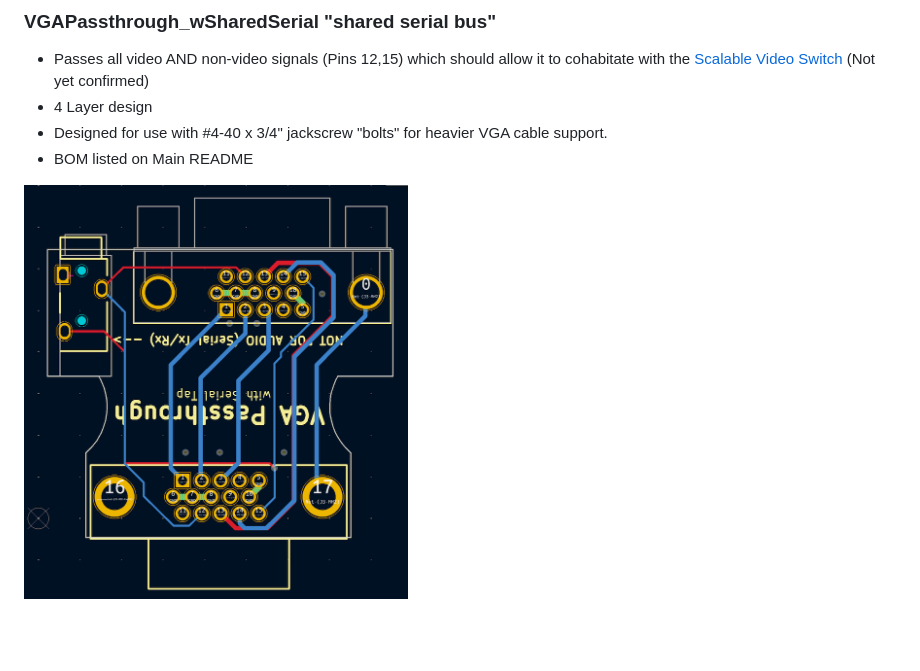
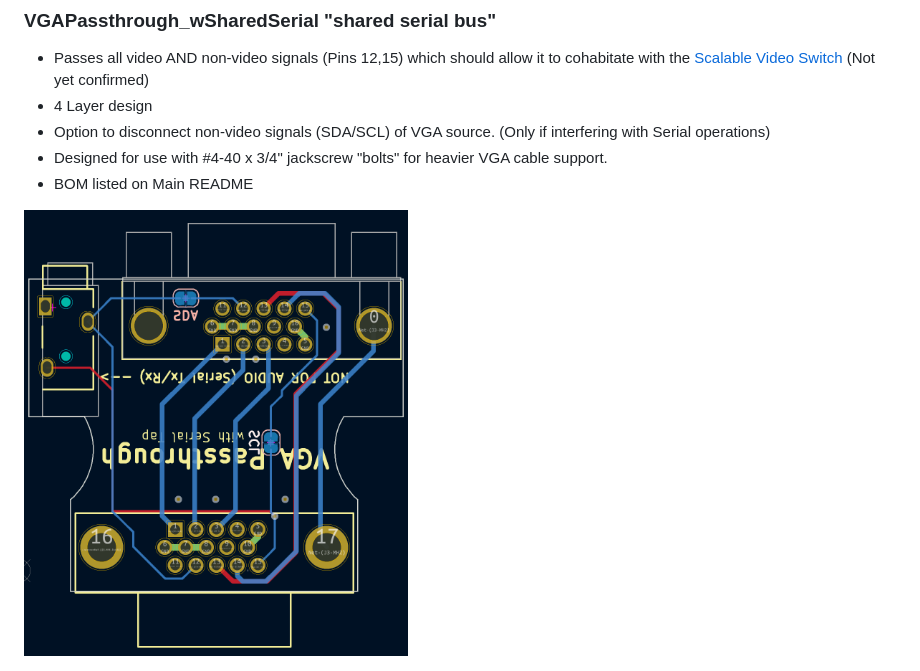
Before and after one commit to svirant/DonutDongle, a Markdown page: Adapters/README.md, the part around the change. GitHub-like rendering; pictures changed too: images/11a.png; blank space fills up the shorter version.

Commit message:
updated VGAPassthrough_wSharedSerial with the ability to disconnect non-video signals (SDA/SCL) of VGA source. (Only if interfering with Serial operations)

```diff
--- a/Adapters/README.md
+++ b/Adapters/README.md
@@ -17,6 +17,7 @@ Gerbers (.zip) files needed for PCB manufacturing listed above.
 ### VGAPassthrough_wSharedSerial "shared serial bus"
  - Passes all video AND non-video signals (Pins 12,15) which should allow it to cohabitate with the [Scalable Video Switch](https://scalablevideoswitch.com) (Not yet confirmed)
  - 4 Layer design
+ - Option to disconnect non-video signals (SDA/SCL) of VGA source. (Only if interfering with Serial operations)
  - Designed for use with #4-40 x 3/4" jackscrew "bolts" for heavier VGA cable support.
  - BOM listed on Main README
  <img width="384" src="../images/11a.png" />
```
Also changed, not shown: 1 other file.
